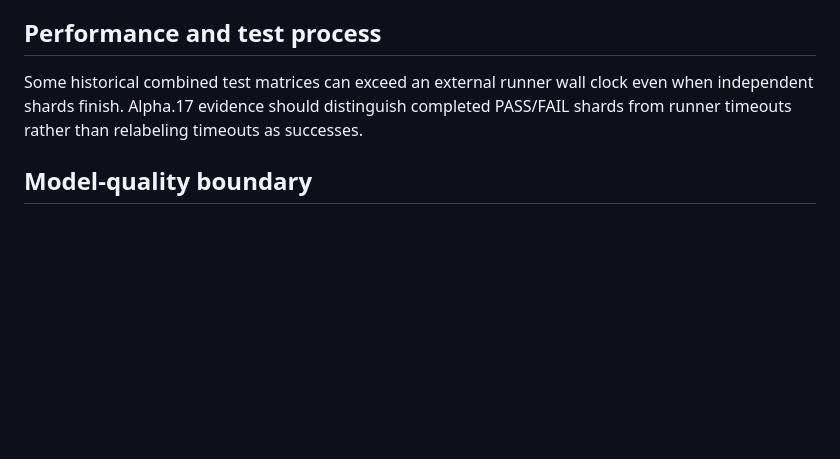
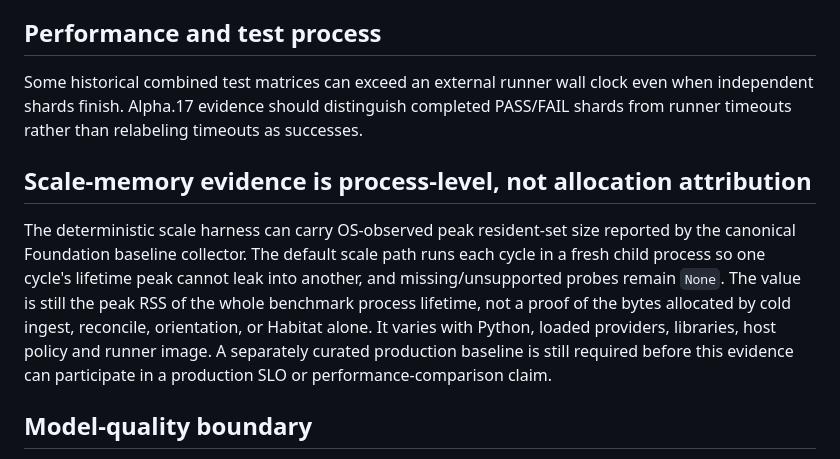
Before and after one commit to Nolane-x/Nolane-habitat, a Markdown page: docs/LIMITATIONS.md, the part around the change. Rendered like a GitHub page; blank space fills up the shorter version.

Commit message:
docs: bound portable scale-memory claims

```diff
--- a/docs/LIMITATIONS.md
+++ b/docs/LIMITATIONS.md
@@ -65,5 +65,8 @@ Policy/containment boundaries are inherited. A successful local capability probe
 ## Performance and test process
 Some historical combined test matrices can exceed an external runner wall clock even when independent shards finish. Alpha.17 evidence should distinguish completed PASS/FAIL shards from runner timeouts rather than relabeling timeouts as successes.
 
+## Scale-memory evidence is process-level, not allocation attribution
+The deterministic scale harness can carry OS-observed peak resident-set size reported by the canonical Foundation baseline collector. The default scale path runs each cycle in a fresh child process so one cycle's lifetime peak cannot leak into another, and missing/unsupported probes remain `None`. The value is still the peak RSS of the whole benchmark process lifetime, not a proof of the bytes allocated by cold ingest, reconcile, orientation, or Habitat alone. It varies with Python, loaded providers, libraries, host policy and runner image. A separately curated production baseline is still required before this evidence can participate in a production SLO or performance-comparison claim.
+
 ## Model-quality boundary
 Habitat supplies world-model, memory, planning, verification and coordination affordances. It does not establish that an arbitrary model becomes AGI or that coding success is superior to ordinary repository tooling without controlled same-model/scaffold/evaluator experiments.
```
